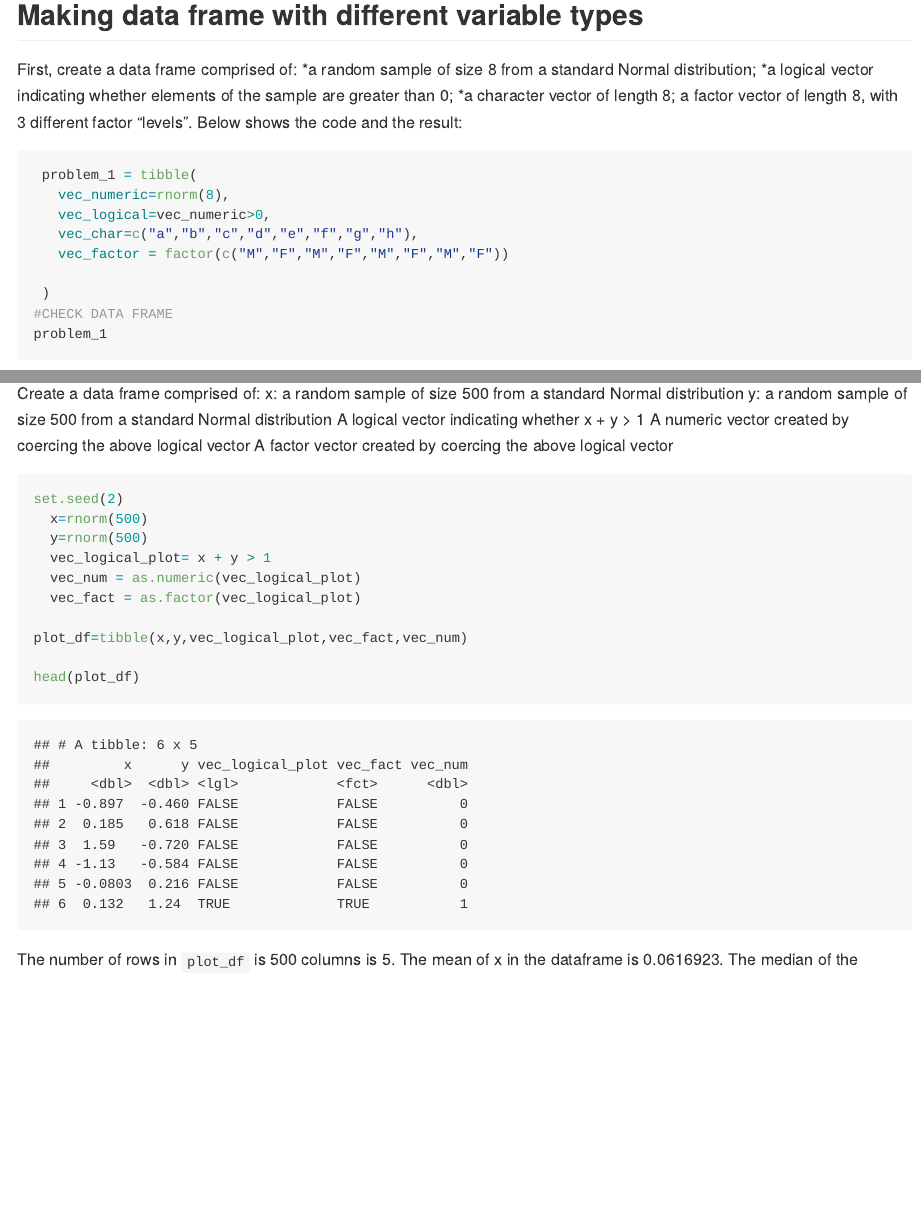
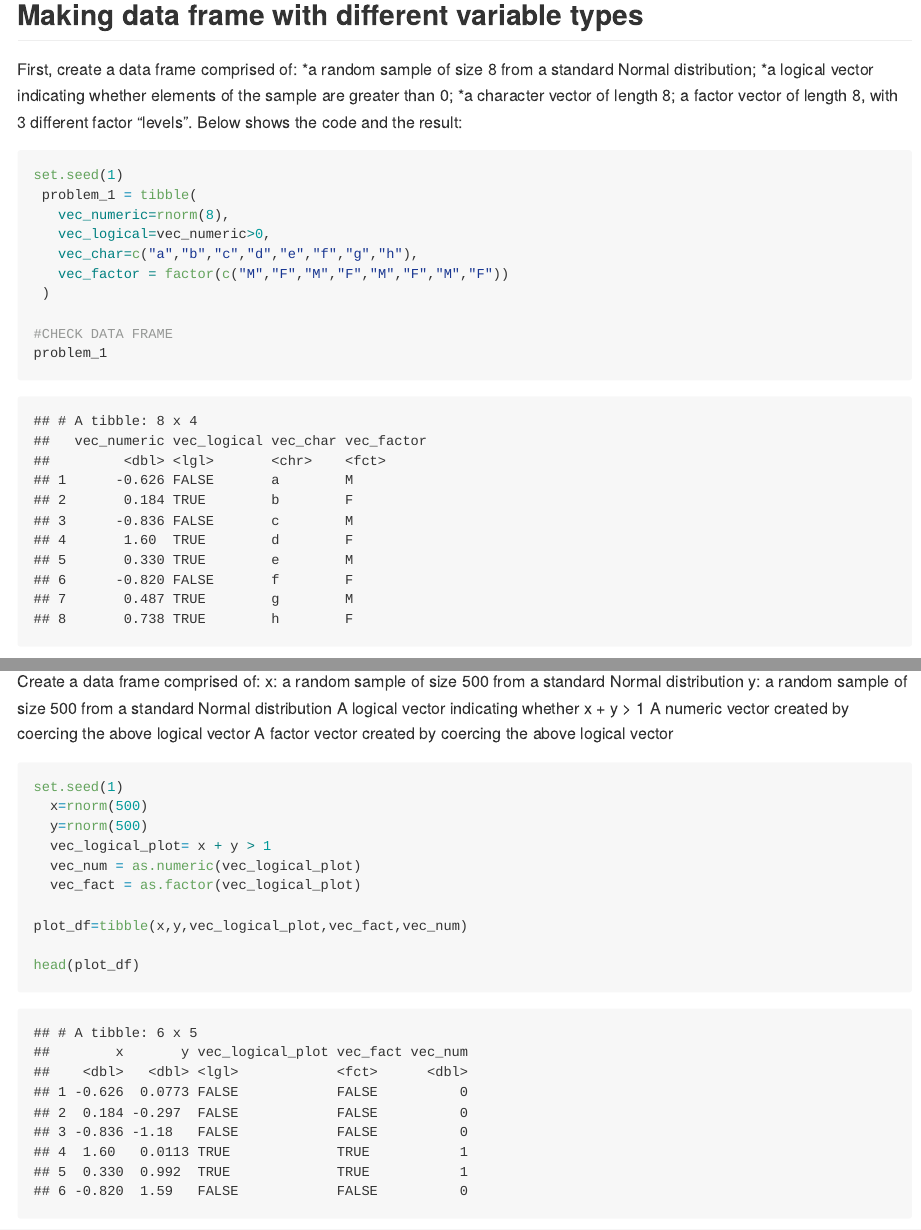
Before and after one commit to yx2507/P8105_yx2507_hw1, an R Markdown document (p8105_hw1_yx2507.Rmd): the page in a window 1100 px wide, from 280 px down, and a second part further down, joined at a grey line. The pictures show the output file p8105_hw1_yx2507.md that the author committed with the source, drawn offline in the style of GitHub.

Commit message:
Real final homework 1 with formatting code

````diff
--- a/p8105_hw1_yx2507.Rmd
+++ b/p8105_hw1_yx2507.Rmd
@@ -25,13 +25,14 @@ First, create a data frame comprised of:
 Below shows the code and the result:
 
 ```{r}
+set.seed(1)
  problem_1 = tibble(
    vec_numeric=rnorm(8),
    vec_logical=vec_numeric>0,
    vec_char=c("a","b","c","d","e","f","g","h"),
    vec_factor = factor(c("M","F","M","F","M","F","M","F"))
+ )
 
- )
 #CHECK DATA FRAME
 problem_1
 
@@ -98,7 +103,7 @@ A numeric vector created by coercing the above logical vector
 A factor vector created by coercing the above logical vector
 
 ```{r}
-set.seed(2)
+set.seed(1)
   x=rnorm(500)
   y=rnorm(500)
   vec_logical_plot= x + y > 1
````
Also changed, not shown: p8105_hw1_yx2507.md, p8105_hw1_yx2507_files/figure-gfm/unnamed-chunk-10-1.png, p8105_hw1_yx2507_files/figure-gfm/unnamed-chunk-11-1.png, p8105_hw1_yx2507_files/figure-gfm/unnamed-chunk-12-1.png, scatter_plot.pdf, p8105_hw1_yx2507.Rmd (4 more changed lines).
